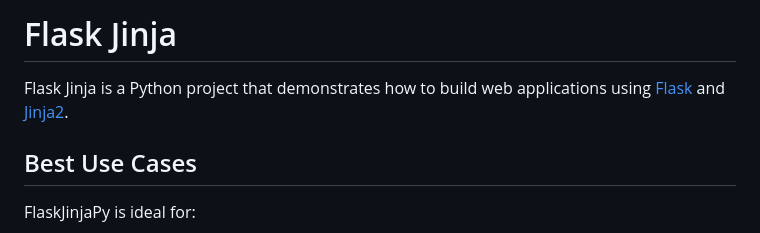
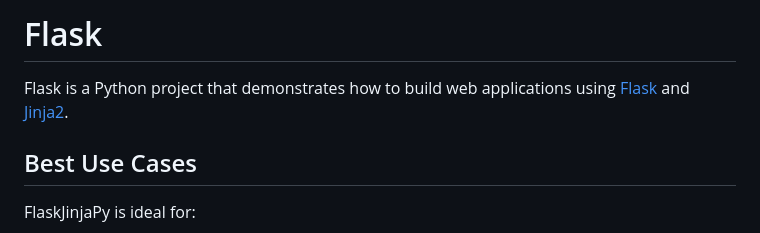
Before and after one commit to jlabclouds/Flask, a Markdown page: README.md, the part around the change. Drawn GitHub-style.

```diff
--- a/README.md
+++ b/README.md
@@ -1,6 +1,6 @@
-# Flask Jinja
+# Flask
 
-Flask Jinja is a Python project that demonstrates how to build web applications using [Flask](https://flask.palletsprojects.com/) and [Jinja2](https://jinja.palletsprojects.com/).
+Flask is a Python project that demonstrates how to build web applications using [Flask](https://flask.palletsprojects.com/) and [Jinja2](https://jinja.palletsprojects.com/).
 
 ## Best Use Cases
 
```
